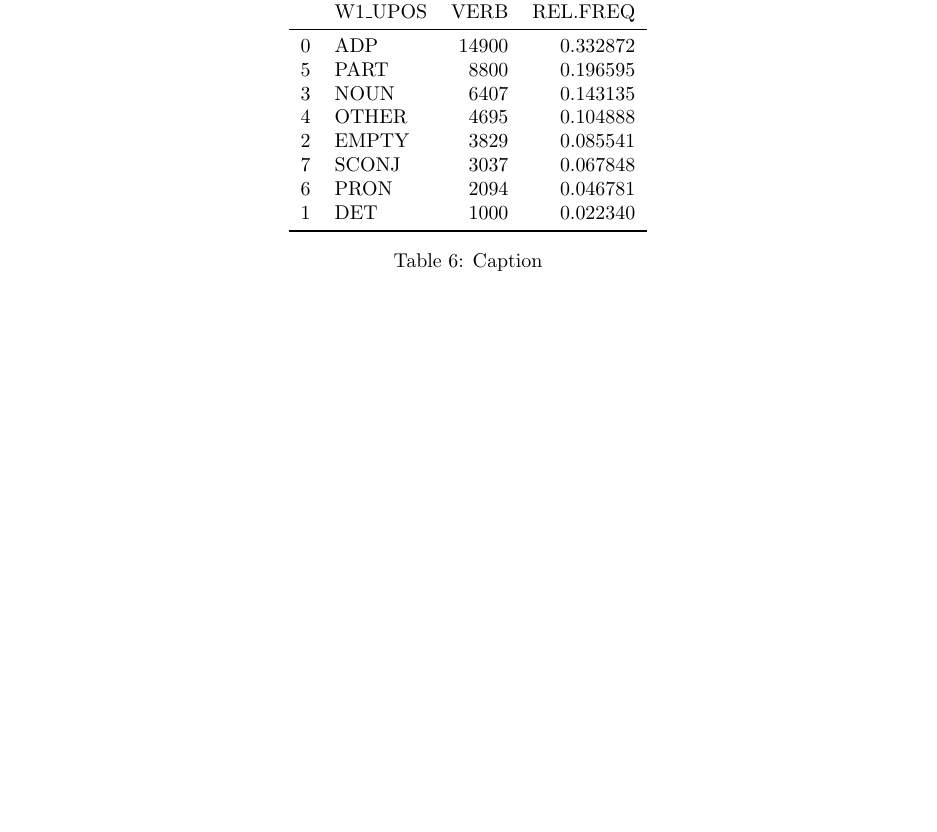
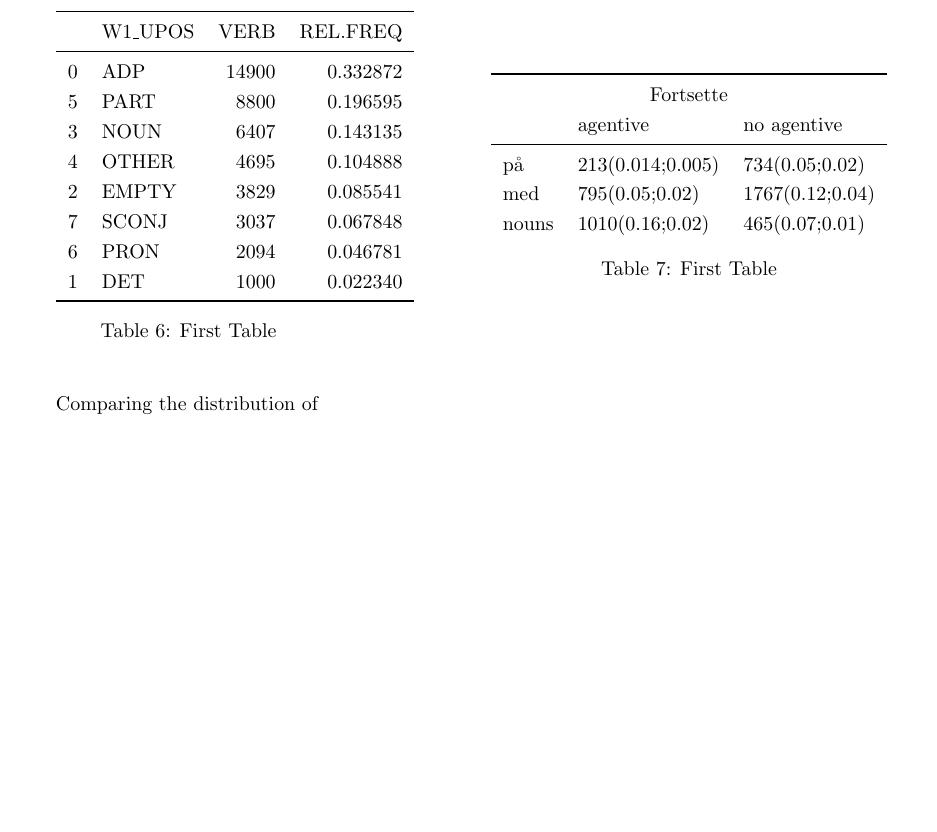
Before and after one commit to teora91/phd-coercion.corpus.study, a LaTeX paper (main.tex): part of page 12 of 13, cut so that both start at the same text, the shorter picture padded with empty space. Compiled offline with pdfLaTeX.

Commit message:
Updates from Overleaf

```diff
--- a/main.tex
+++ b/main.tex
@@ -17,6 +17,8 @@
 \usepackage[colorlinks=true, allcolors=blue]{hyperref}
 % \usepackage{gb4e}
 \usepackage{langsci-gb4e}
+\usepackage{multirow} % for creating multiple rows
+\usepackage{capt-of}
 
 
 % \noautomath % solves the issue with gb4e incompatibility!
@@ -765,10 +769,31 @@ The continuation verb \emph{fortsette} emerges as the third most frequent verbs
     1 &     DET &   1000 &  0.022340 \\
     \bottomrule
     \end{tabular}
-    \caption{Caption}
-    \label{tab:fortsette_pos}
-\end{table}
+\captionof{table}{First Table}
+\label{tab:fortsette_POS}
+    \end{minipage}%
+\hfill
+\begin{minipage}{.5\textwidth}
+  \centering
+    \begin{tabular}{lll}
+    \toprule
+    \multicolumn{3}{c}{Fortsette}  \\
 
+          & agentive & no agentive \\
+    \midrule
+    på    &  213(0.014;0.005)        &  734(0.05;0.02)           \\
+    med   & 795(0.05;0.02)  & 1767(0.12;0.04)           \\
+    nouns &  1010(0.16;0.02)         &  465(0.07;0.01)
+    \end{tabular}
+  \captionof{table}{First Table}
+ \label{tab:fortsette_agentive}
+
+\end{minipage}
+
+\vspace{1cm}
+
+
+Comparing the distribution of
 
 
 % -------------------
```
Also changed, not shown: main.tex (13 more changed lines).
